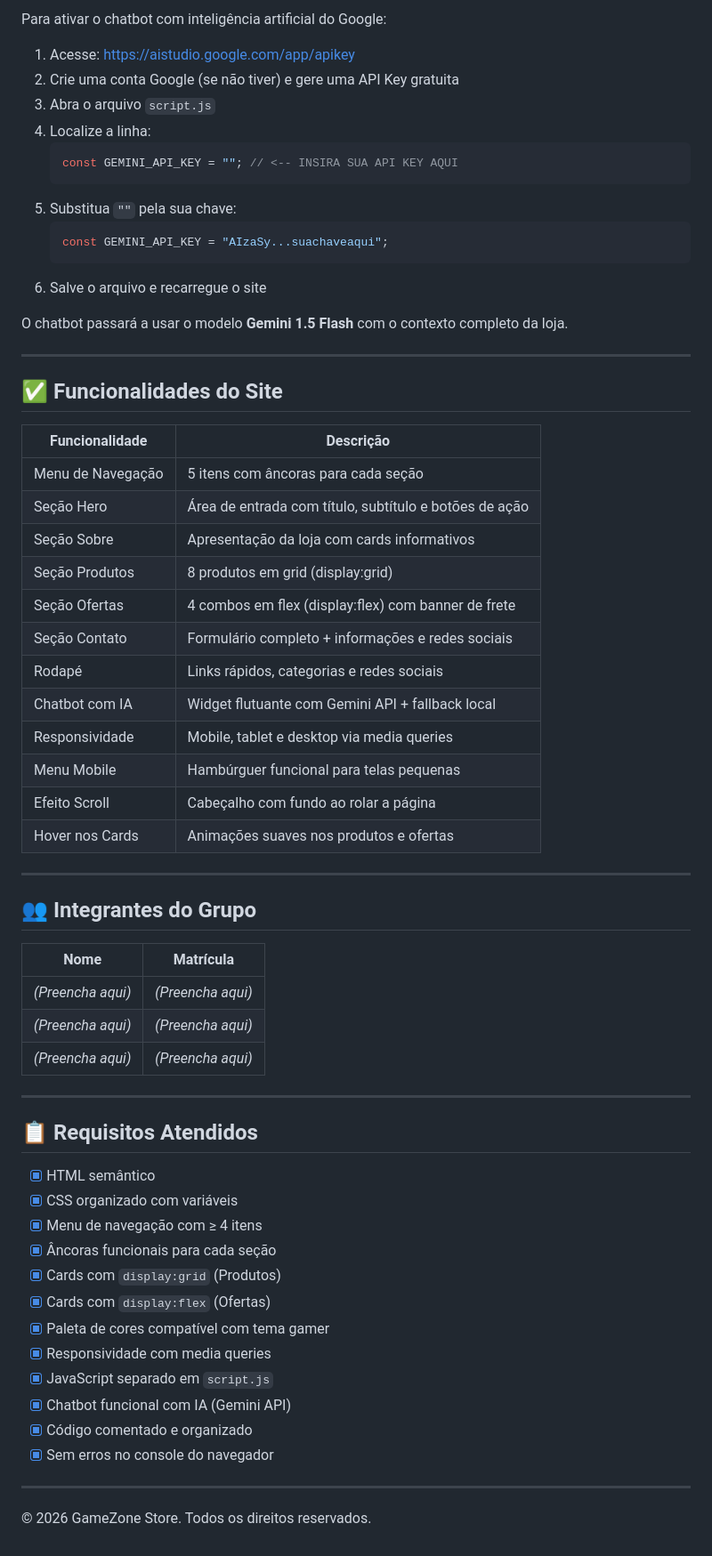
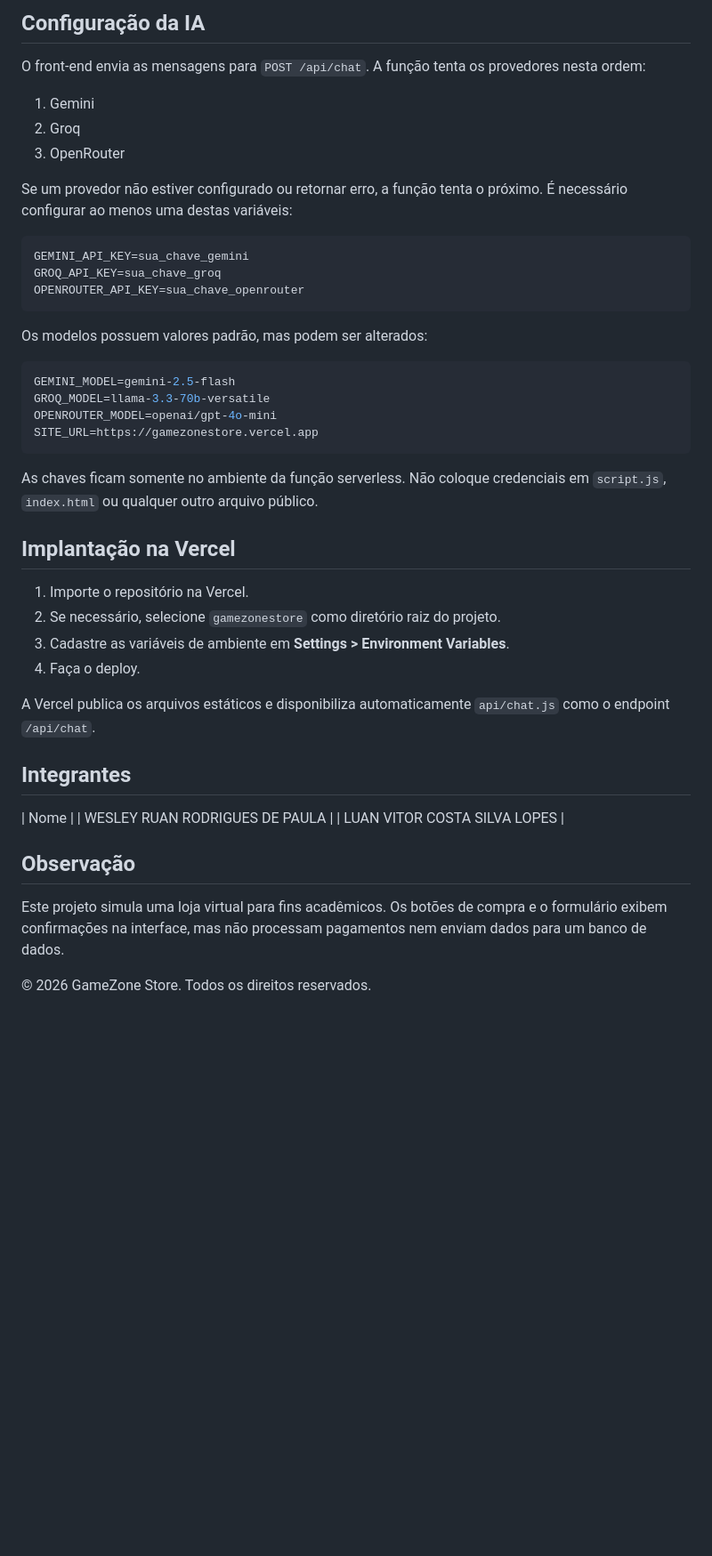
Before and after one commit to wesrodr/gamezonestore, a Markdown page: README.md, the part around one of its changes. Shown at 89% size. Rendered like a GitHub page; blank space fills up the shorter version.

Commit message:
README
Updated project description, features, and structure in README.

````diff
--- a/README.md
+++ b/README.md
@@ -76,67 +78,48 @@ O chatbot já funciona com respostas automáticas baseadas em palavras-chave, se
 
-Para ativar o chatbot com inteligência artificial do Google:
+## Configuração da IA
 
-1. Acesse: https://aistudio.google.com/app/apikey
-2. Crie uma conta Google (se não tiver) e gere uma API Key gratuita
-3. Abra o arquivo `script.js`
-4. Localize a linha:
-   ```javascript
-   const GEMINI_API_KEY = ""; // <-- INSIRA SUA API KEY AQUI
-   ```
-5. Substitua `""` pela sua chave:
-   ```javascript
-   const GEMINI_API_KEY = "AIzaSy...suachaveaqui";
-   ```
-6. Salve o arquivo e recarregue o site
+O front-end envia as mensagens para `POST /api/chat`. A função tenta os provedores nesta ordem:
 
-O chatbot passará a usar o modelo **Gemini 1.5 Flash** com o contexto completo da loja.
+1. Gemini
+2. Groq
+3. OpenRouter
 
----
+Se um provedor não estiver configurado ou retornar erro, a função tenta o próximo. É necessário configurar ao menos uma destas variáveis:
 
-## ✅ Funcionalidades do Site
+```env
+GEMINI_API_KEY=sua_chave_gemini
+GROQ_API_KEY=sua_chave_groq
+OPENROUTER_API_KEY=sua_chave_openrouter
+```
 
-| Funcionalidade            | Descrição                                               |
-|---------------------------|----------------------------------------------------------|
-| Menu de Navegação         | 5 itens com âncoras para cada seção                     |
-| Seção Hero                | Área de entrada com título, subtítulo e botões de ação  |
-| Seção Sobre               | Apresentação da loja com cards informativos             |
-| Seção Produtos            | 8 produtos em grid (display:grid)                        |
-| Seção Ofertas             | 4 combos em flex (display:flex) com banner de frete     |
-| Seção Contato             | Formulário completo + informações e redes sociais       |
-| Rodapé                    | Links rápidos, categorias e redes sociais               |
-| Chatbot com IA            | Widget flutuante com Gemini API + fallback local        |
-| Responsividade            | Mobile, tablet e desktop via media queries              |
-| Menu Mobile               | Hambúrguer funcional para telas pequenas                |
-| Efeito Scroll             | Cabeçalho com fundo ao rolar a página                   |
-| Hover nos Cards           | Animações suaves nos produtos e ofertas                 |
+Os modelos possuem valores padrão, mas podem ser alterados:
 
----
+```env
+GEMINI_MODEL=gemini-2.5-flash
+GROQ_MODEL=llama-3.3-70b-versatile
+OPENROUTER_MODEL=openai/gpt-4o-mini
+SITE_URL=https://gamezonestore.vercel.app
+```
 
-## 👥 Integrantes do Grupo
+As chaves ficam somente no ambiente da função serverless. Não coloque credenciais em `script.js`, `index.html` ou qualquer outro arquivo público.
 
-| Nome | Matrícula |
-|------|-----------|
-| *(Preencha aqui)* | *(Preencha aqui)* |
-| *(Preencha aqui)* | *(Preencha aqui)* |
-| *(Preencha aqui)* | *(Preencha aqui)* |
+## Implantação na Vercel
 
----
+1. Importe o repositório na Vercel.
+2. Se necessário, selecione `gamezonestore` como diretório raiz do projeto.
+3. Cadastre as variáveis de ambiente em **Settings > Environment Variables**.
+4. Faça o deploy.
 
-## 📋 Requisitos Atendidos
+A Vercel publica os arquivos estáticos e disponibiliza automaticamente `api/chat.js` como o endpoint `/api/chat`.
 
-- [x] HTML semântico
-- [x] CSS organizado com variáveis
-- [x] Menu de navegação com ≥ 4 itens
-- [x] Âncoras funcionais para cada seção
-- [x] Cards com `display:grid` (Produtos)
-- [x] Cards com `display:flex` (Ofertas)
-- [x] Paleta de cores compatível com tema gamer
-- [x] Responsividade com media queries
-- [x] JavaScript separado em `script.js`
-- [x] Chatbot funcional com IA (Gemini API)
-- [x] Código comentado e organizado
-- [x] Sem erros no console do navegador
+## Integrantes
 
----
+| Nome |
+| WESLEY RUAN RODRIGUES DE PAULA |
+| LUAN VITOR COSTA SILVA LOPES   |
+
+## Observação
+
+Este projeto simula uma loja virtual para fins acadêmicos. Os botões de compra e o formulário exibem confirmações na interface, mas não processam pagamentos nem enviam dados para um banco de dados.
 
 © 2026 GameZone Store. Todos os direitos reservados.
````
Also changed, not shown: other parts of README.md (+59 -57 lines).
